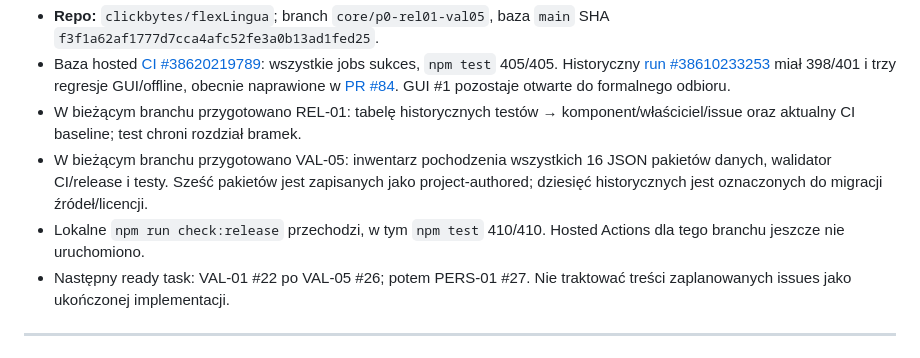
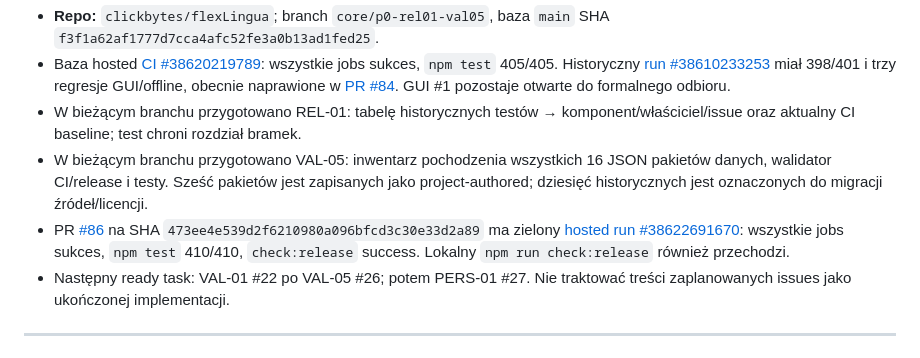
Before and after one commit to clickbytes/flexLingua, a Markdown page: HANDOFF.md, the part around the change. GitHub-like rendering.

Commit message:
docs: record P0 baseline verification

```diff
--- a/HANDOFF.md
+++ b/HANDOFF.md
@@ -4,7 +4,7 @@
 - Baza hosted [CI #38620219789](https://github.com/clickbytes/flexLingua/actions/runs/38620219789): wszystkie jobs sukces, `npm test` 405/405. Historyczny [run #38610233253](https://github.com/clickbytes/flexLingua/actions/runs/38610233253) miał 398/401 i trzy regresje GUI/offline, obecnie naprawione w [PR #84](https://github.com/clickbytes/flexLingua/pull/84). GUI #1 pozostaje otwarte do formalnego odbioru.
 - W bieżącym branchu przygotowano REL-01: tabelę historycznych testów → komponent/właściciel/issue oraz aktualny CI baseline; test chroni rozdział bramek.
 - W bieżącym branchu przygotowano VAL-05: inwentarz pochodzenia wszystkich 16 JSON pakietów danych, walidator CI/release i testy. Sześć pakietów jest zapisanych jako project-authored; dziesięć historycznych jest oznaczonych do migracji źródeł/licencji.
-- Lokalne `npm run check:release` przechodzi, w tym `npm test` 410/410. Hosted Actions dla tego branchu jeszcze nie uruchomiono.
+- PR [#86](https://github.com/clickbytes/flexLingua/pull/86) na SHA `473ee4e539d2f6210980a096bfcd3c30e33d2a89` ma zielony [hosted run #38622691670](https://github.com/clickbytes/flexLingua/actions/runs/38622691670): wszystkie jobs sukces, `npm test` 410/410, `check:release` success. Lokalny `npm run check:release` również przechodzi.
 - Następny ready task: VAL-01 #22 po VAL-05 #26; potem PERS-01 #27. Nie traktować treści zaplanowanych issues jako ukończonej implementacji.
 
 ---
```
